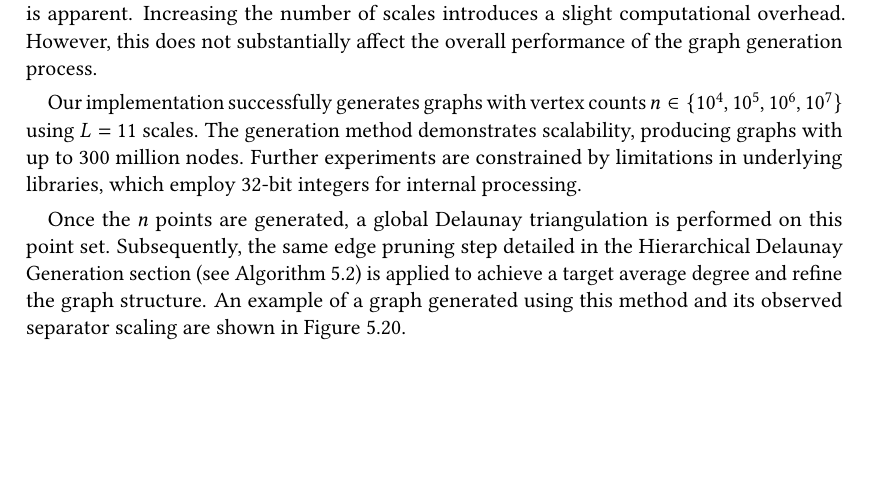
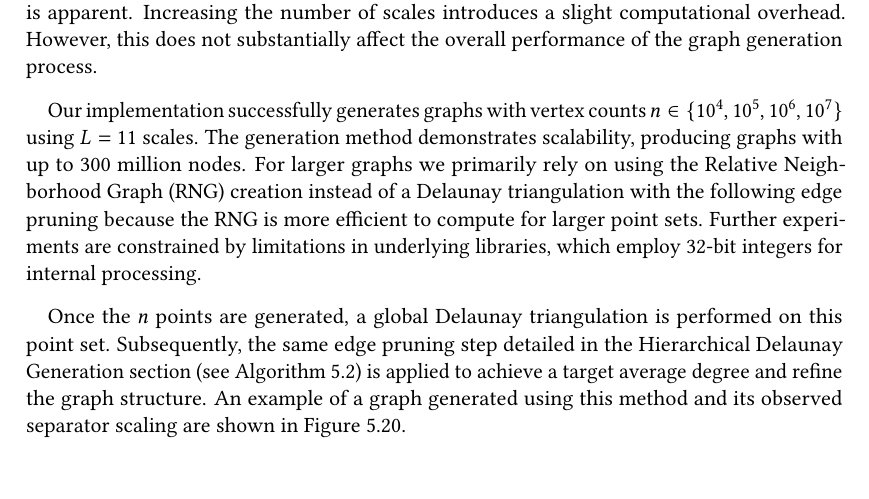
Before and after one commit to SamuelBorn/master-thesis, a LaTeX thesis (thesis.tex, which reads sections/synthetic.tex): part of page 57 of 67, cut so that both start at the same text, the shorter picture padded with empty space. Compiled offline with pdfLaTeX.

Commit message:
say we are using RNG

```diff
--- a/sections/synthetic.tex
+++ b/sections/synthetic.tex
@@ -994,6 +994,7 @@ However, this does not substantially affect the overall performance of the graph
 
 Our implementation successfully generates graphs with vertex counts \(n \in \{10^4, 10^5, 10^6, 10^7\}\) using \(L=11\) scales.
 The generation method demonstrates scalability, producing graphs with up to 300 million nodes.
+For larger graphs we primarily rely on using the Relative Neighborhood Graph (RNG) creation instead of a Delaunay triangulation with the following edge pruning because the RNG is more efficient to compute for larger point sets.
 Further experiments are constrained by limitations in underlying libraries, which employ 32-bit integers for internal processing.
 
 Once the \(n\) points are generated, a global Delaunay triangulation is performed on this point set. Subsequently, the same edge pruning step detailed in the Hierarchical Delaunay Generation section (see \cref{alg:prune_edges}) is applied to achieve a target average degree and refine the graph structure.
```
